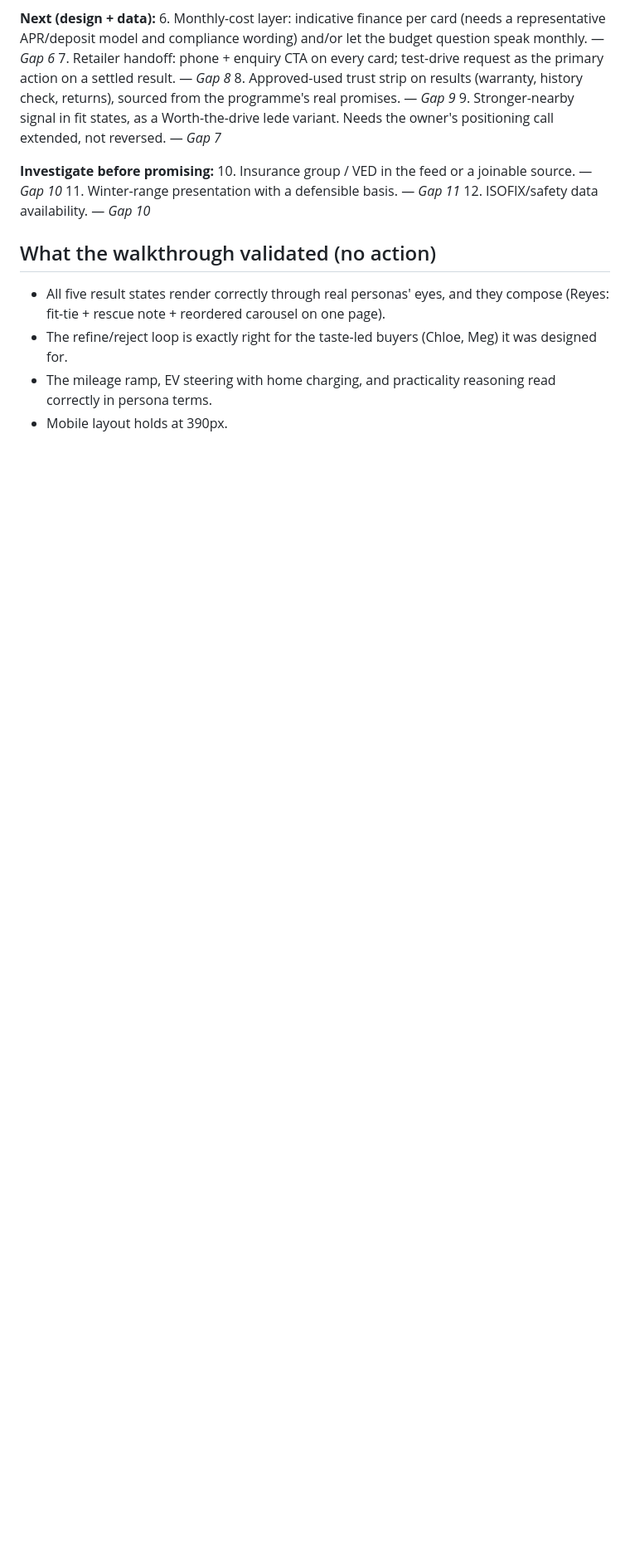
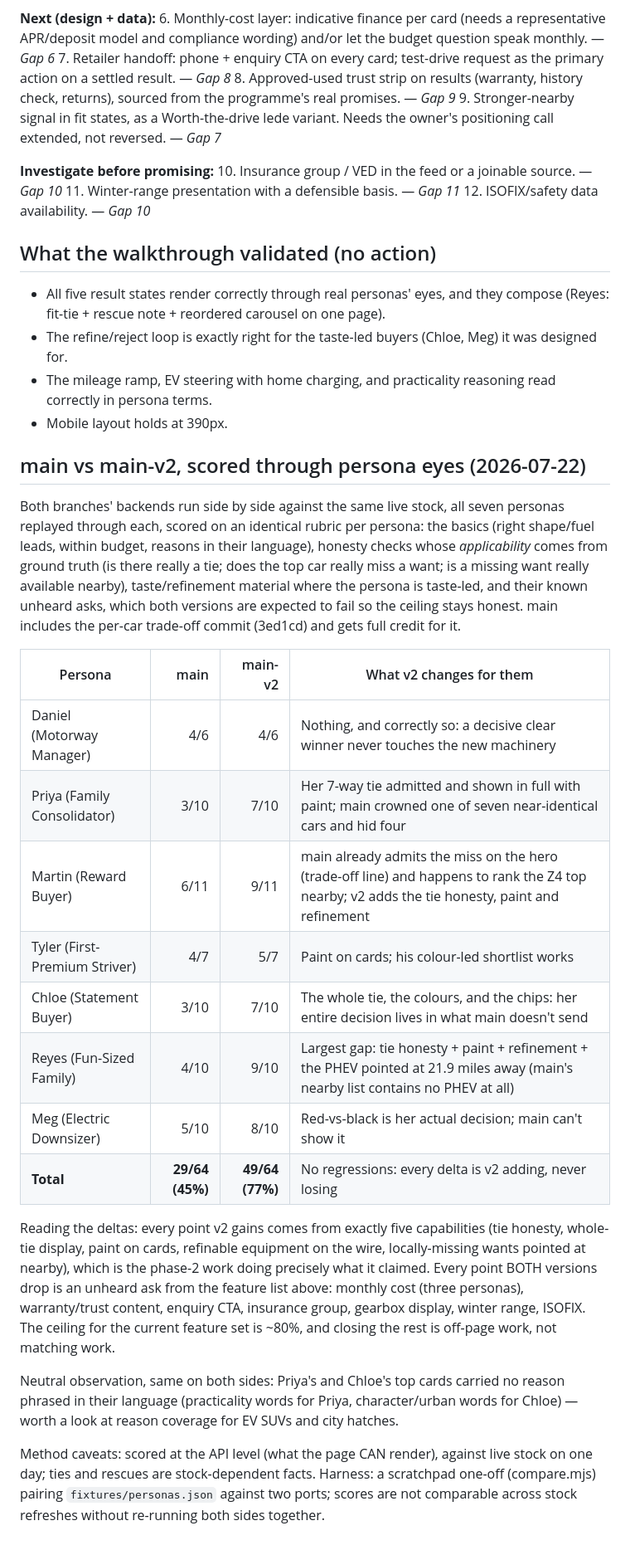
Before and after one commit to garyscarter-ibm/bmw-matcher-poc, a Markdown page: docs/persona-findings.md, the part around the change. Shown at 83% size. Drawn GitHub-style; blank space fills up the shorter version.

Commit message:
Score main vs main-v2 through persona eyes: 45% vs 77%, no regressions

```diff
--- a/docs/persona-findings.md
+++ b/docs/persona-findings.md
@@ -123,3 +123,46 @@ mobile.
 - The mileage ramp, EV steering with home charging, and practicality
   reasoning read correctly in persona terms.
 - Mobile layout holds at 390px.
+
+## main vs main-v2, scored through persona eyes (2026-07-22)
+
+Both branches' backends run side by side against the same live stock, all
+seven personas replayed through each, scored on an identical rubric per
+persona: the basics (right shape/fuel leads, within budget, reasons in their
+language), honesty checks whose *applicability* comes from ground truth (is
+there really a tie; does the top car really miss a want; is a missing want
+really available nearby), taste/refinement material where the persona is
+taste-led, and their known unheard asks, which both versions are expected to
+fail so the ceiling stays honest. main includes the per-car trade-off commit
+(3ed1cd) and gets full credit for it.
+
+| Persona | main | main-v2 | What v2 changes for them |
+|---|---:|---:|---|
+| Daniel (Motorway Manager) | 4/6 | 4/6 | Nothing, and correctly so: a decisive clear winner never touches the new machinery |
+| Priya (Family Consolidator) | 3/10 | 7/10 | Her 7-way tie admitted and shown in full with paint; main crowned one of seven near-identical cars and hid four |
+| Martin (Reward Buyer) | 6/11 | 9/11 | main already admits the miss on the hero (trade-off line) and happens to rank the Z4 top nearby; v2 adds the tie honesty, paint and refinement |
+| Tyler (First-Premium Striver) | 4/7 | 5/7 | Paint on cards; his colour-led shortlist works |
+| Chloe (Statement Buyer) | 3/10 | 7/10 | The whole tie, the colours, and the chips: her entire decision lives in what main doesn't send |
+| Reyes (Fun-Sized Family) | 4/10 | 9/10 | Largest gap: tie honesty + paint + refinement + the PHEV pointed at 21.9 miles away (main's nearby list contains no PHEV at all) |
+| Meg (Electric Downsizer) | 5/10 | 8/10 | Red-vs-black is her actual decision; main can't show it |
+| **Total** | **29/64 (45%)** | **49/64 (77%)** | No regressions: every delta is v2 adding, never losing |
+
+Reading the deltas: every point v2 gains comes from exactly five capabilities
+(tie honesty, whole-tie display, paint on cards, refinable equipment on the
+wire, locally-missing wants pointed at nearby), which is the phase-2 work
+doing precisely what it claimed. Every point BOTH versions drop is an
+unheard ask from the feature list above: monthly cost (three personas),
+warranty/trust content, enquiry CTA, insurance group, gearbox display,
+winter range, ISOFIX. The ceiling for the current feature set is ~80%, and
+closing the rest is off-page work, not matching work.
+
+Neutral observation, same on both sides: Priya's and Chloe's top cards
+carried no reason phrased in their language (practicality words for Priya,
+character/urban words for Chloe) — worth a look at reason coverage for EV
+SUVs and city hatches.
+
+Method caveats: scored at the API level (what the page CAN render), against
+live stock on one day; ties and rescues are stock-dependent facts. Harness:
+a scratchpad one-off (compare.mjs) pairing `fixtures/personas.json` against
+two ports; scores are not comparable across stock refreshes without re-running
+both sides together.
```
